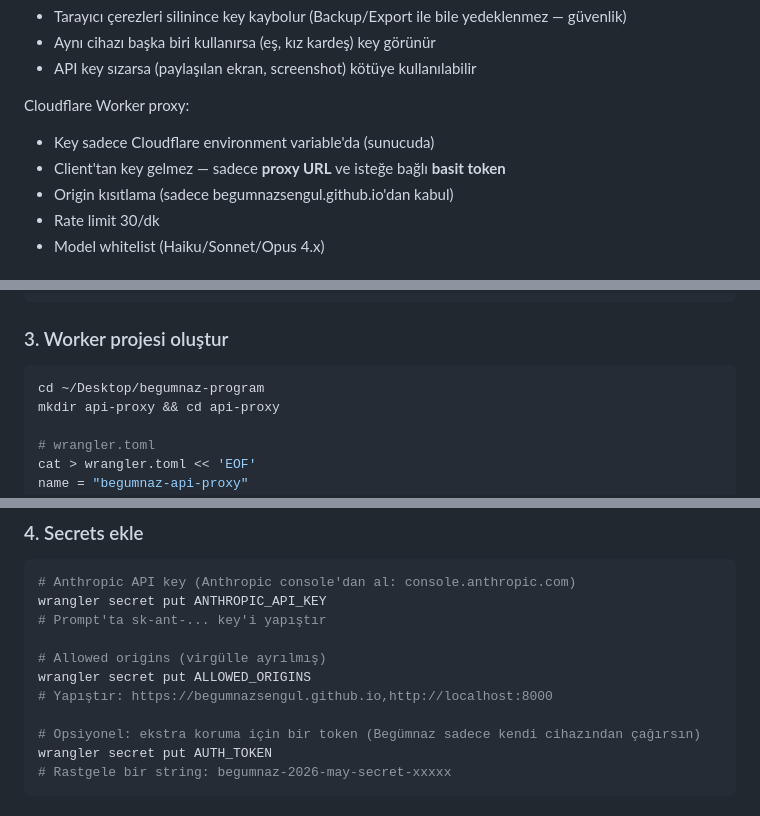
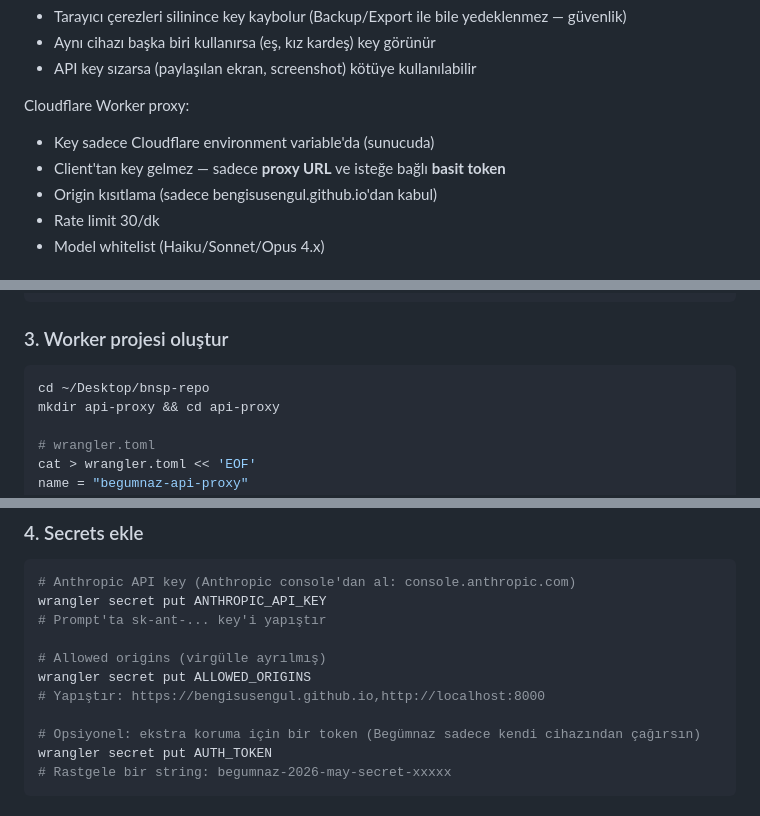
Before and after one commit to bengisusengul/begumnaz-program, a Markdown page: DEPLOY-API-PROXY.md, 3 parts joined by grey strips. GitHub-like rendering.

````diff
--- a/DEPLOY-API-PROXY.md
+++ b/DEPLOY-API-PROXY.md
@@ -12,7 +12,7 @@ API key'i client'ta tutmak yerine **sunucu tarafında** saklamak için. Tek sefe
 Cloudflare Worker proxy:
 - Key sadece Cloudflare environment variable'da (sunucuda)
 - Client'tan key gelmez — sadece **proxy URL** ve isteğe bağlı **basit token**
-- Origin kısıtlama (sadece begumnazsengul.github.io'dan kabul)
+- Origin kısıtlama (sadece bengisusengul.github.io'dan kabul)
 - Rate limit 30/dk
 - Model whitelist (Haiku/Sonnet/Opus 4.x)
 
@@ -36,7 +36,7 @@ wrangler login
 ### 3. Worker projesi oluştur
 
 ```bash
-cd ~/Desktop/begumnaz-program
+cd ~/Desktop/bnsp-repo
 mkdir api-proxy && cd api-proxy
 
 # wrangler.toml
@@ -59,7 +59,7 @@ wrangler secret put ANTHROPIC_API_KEY
 
 # Allowed origins (virgülle ayrılmış)
 wrangler secret put ALLOWED_ORIGINS
-# Yapıştır: https://begumnazsengul.github.io,http://localhost:8000
+# Yapıştır: https://bengisusengul.github.io,http://localhost:8000
 
 # Opsiyonel: ekstra koruma için bir token (Begümnaz sadece kendi cihazından çağırsın)
 wrangler secret put AUTH_TOKEN
````
Also changed, not shown: PROGRESS.md (+46 -11 lines).
